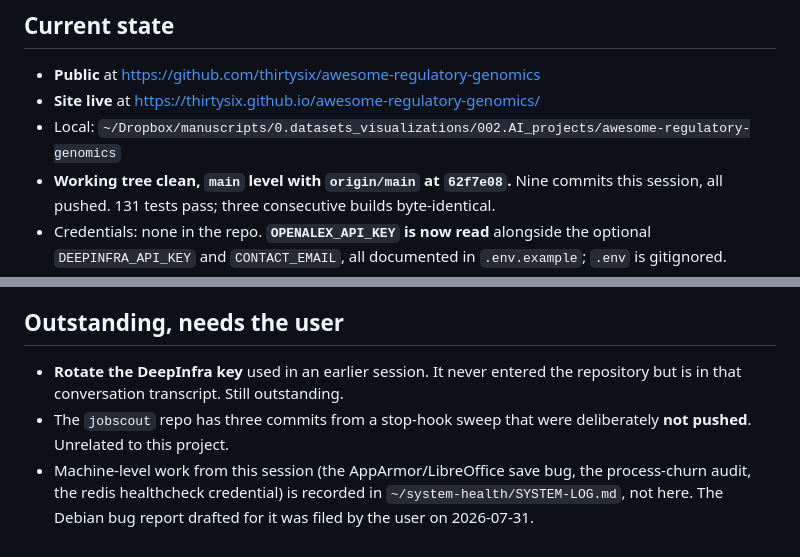
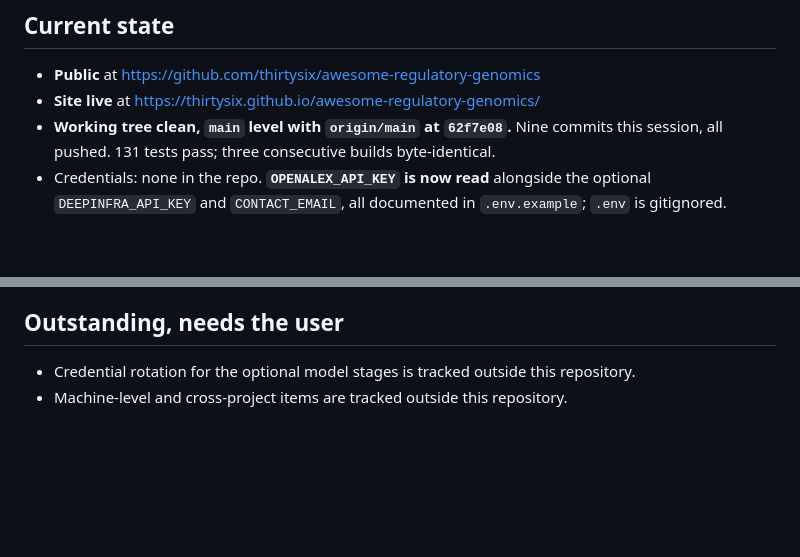
Before and after one commit to thirtysix/awesome-regulatory-genomics, a Markdown page: nextsession.md, 2 parts joined by grey strips. Drawn GitHub-style; blank space fills up the shorter version.

Commit message:
Keep the public handoff to this project
nextsession.md is a working handoff, so it attracts whatever was on the
desk at the time. In a public repository that is a problem: it was
carrying the name of an unrelated private repository and the state of its
unpushed commits, a pointer to the machine's system-health log, an
AppArmor bug, the phrase "the redis healthcheck credential", the local
Dropbox path, and a note that a credential rotation was still
outstanding. None of it has any value to a reader of a tool catalog, and
the last item in particular advertises a gap rather than closing one.

No credential value was ever in the repository, so this is exposure of
operational detail rather than a leak. Removed from the working tree and
the convention written into CLAUDE.md, since editing a file later does not
remove it from git history and the discipline therefore has to be applied
at write time.

CLAUDE.md, LessonsLearned.md and ROADMAP.md were checked and are clean:
they describe this project's engineering and nothing else.

Co-Authored-By: Claude Opus 5 (1M context) <noreply@anthropic.com>

```diff
--- a/nextsession.md
+++ b/nextsession.md
@@ -10,7 +10,6 @@ Memory notes: `[[awesome-regulatory-genomics]]`, `[[biotools-edam-annotations-un
 
 - **Public** at https://github.com/thirtysix/awesome-regulatory-genomics
 - **Site live** at https://thirtysix.github.io/awesome-regulatory-genomics/
-- Local: `~/Dropbox/manuscripts/0.datasets_visualizations/002.AI_projects/awesome-regulatory-genomics`
 - **Working tree clean, `main` level with `origin/main` at `62f7e08`.** Nine commits this
   session, all pushed. 131 tests pass; three consecutive builds byte-identical.
 - Credentials: none in the repo. **`OPENALEX_API_KEY` is now read** alongside the optional
@@ -95,10 +94,10 @@ None committed; ask the user.
 
 ## Outstanding, needs the user
 
-- **Rotate the DeepInfra key** used in an earlier session. It never entered the repository but
-  is in that conversation transcript. Still outstanding.
-- The `jobscout` repo has three commits from a stop-hook sweep that were deliberately **not
-  pushed**. Unrelated to this project.
-- Machine-level work from this session (the AppArmor/LibreOffice save bug, the process-churn
-  audit, the redis healthcheck credential) is recorded in `~/system-health/SYSTEM-LOG.md`, not
-  here. The Debian bug report drafted for it was filed by the user on 2026-07-31.
+- Credential rotation for the optional model stages is tracked outside this repository.
+- Machine-level and cross-project items are tracked outside this repository.
+
+<!-- This file is a working handoff, not documentation. Keep it to THIS project.
+     Anything about the machine, other repositories, or credentials belongs in a
+     private note: the repository is public, and git history is not scrubbed by
+     editing a file later. -->
```
Also changed, not shown: CLAUDE.md (+9 -0 lines).
